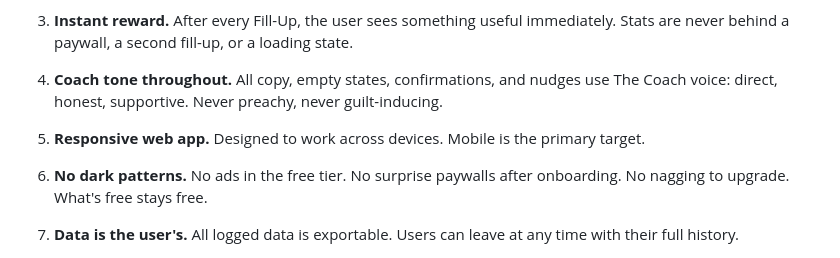
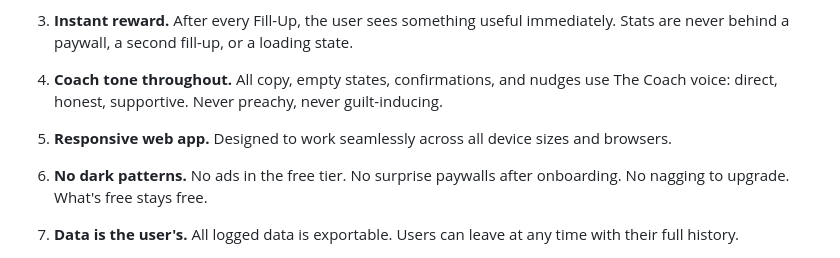
Before and after one commit to lysanderuy/mileo-fuel-tracker, a Markdown page: docs/product/02-product-requirements.md, the part around the change. GitHub-like rendering.

```diff
--- a/docs/product/02-product-requirements.md
+++ b/docs/product/02-product-requirements.md
@@ -62,7 +62,7 @@ These principles govern every feature decision, UX choice, and trade-off in Mile
 
 4. **Coach tone throughout.** All copy, empty states, confirmations, and nudges use The Coach voice: direct, honest, supportive. Never preachy, never guilt-inducing.
 
-5. **Responsive web app.** Designed to work across devices. Mobile is the primary target.
+5. **Responsive web app.** Designed to work seamlessly across all device sizes and browsers.
 
 6. **No dark patterns.** No ads in the free tier. No surprise paywalls after onboarding. No nagging to upgrade. What's free stays free.
 
```
Also changed, not shown: docs/design/01-brand-guidelines.md (+1 -1 lines).
